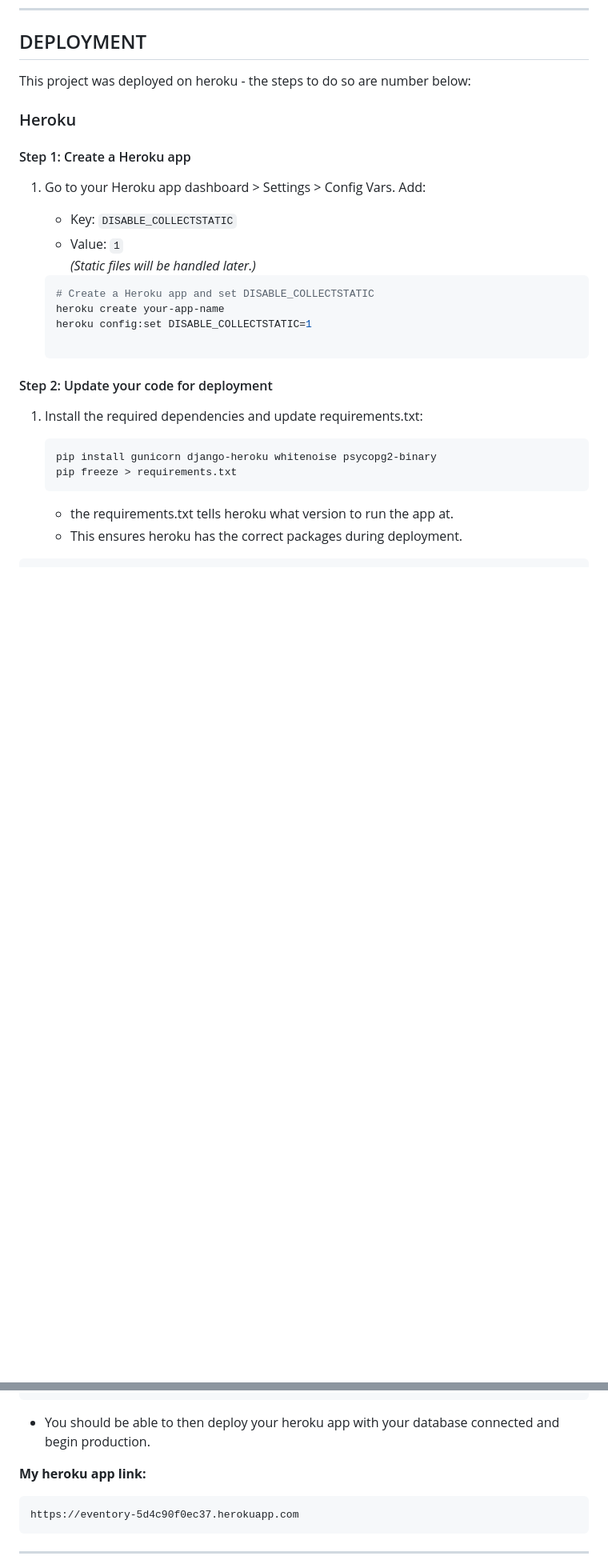
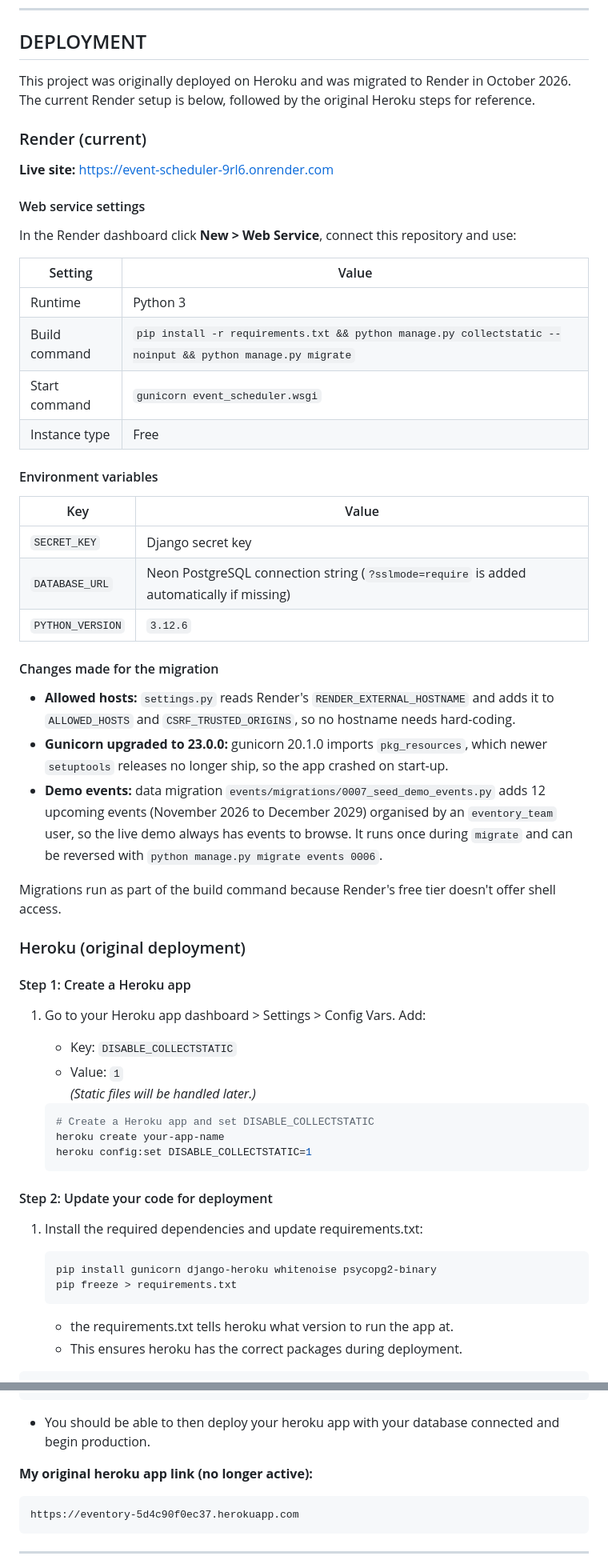
Before and after one commit to Ojay97-hub/event-scheduler, a Markdown page: README.md, 2 parts joined by grey strips. Shown at 80% size. Drawn GitHub-style; blank space fills up the shorter version.

Commit message:
docs: document Render migration, live link and migration fixes
Also closes an unterminated code fence in the Heroku steps.

Co-Authored-By: Claude Opus 5.5 <noreply@anthropic.com>

````diff
--- a/README.md
+++ b/README.md
@@ -826,9 +830,40 @@ Comment section for under the event detail card:
 ------
 ## DEPLOYMENT
 
-This project was deployed on heroku - the steps to do so are number below:
+This project was originally deployed on Heroku and was migrated to Render in October 2026. The current Render setup is below, followed by the original Heroku steps for reference.
 
-### Heroku
+### Render (current)
+
+**Live site:** https://event-scheduler-9rl6.onrender.com
+
+#### Web service settings
+
+In the Render dashboard click **New > Web Service**, connect this repository and use:
+
+| Setting | Value |
+|---|---|
+| Runtime | Python 3 |
+| Build command | `pip install -r requirements.txt && python manage.py collectstatic --noinput && python manage.py migrate` |
+| Start command | `gunicorn event_scheduler.wsgi` |
+| Instance type | Free |
+
+#### Environment variables
+
+| Key | Value |
+|---|---|
+| `SECRET_KEY` | Django secret key |
+| `DATABASE_URL` | Neon PostgreSQL connection string (`?sslmode=require` is added automatically if missing) |
+| `PYTHON_VERSION` | `3.12.6` |
+
+#### Changes made for the migration
+
+- **Allowed hosts:** `settings.py` reads Render's `RENDER_EXTERNAL_HOSTNAME` and adds it to `ALLOWED_HOSTS` and `CSRF_TRUSTED_ORIGINS`, so no hostname needs hard-coding.
+- **Gunicorn upgraded to 23.0.0:** gunicorn 20.1.0 imports `pkg_resources`, which newer `setuptools` releases no longer ship, so the app crashed on start-up.
+- **Demo events:** data migration `events/migrations/0007_seed_demo_events.py` adds 12 upcoming events (November 2026 to December 2029) organised by an `eventory_team` user, so the live demo always has events to browse. It runs once during `migrate` and can be reversed with `python manage.py migrate events 0006`.
+
+Migrations run as part of the build command because Render's free tier doesn't offer shell access.
+
+### Heroku (original deployment)
 
 #### Step 1: Create a Heroku app
 
@@ -841,6 +876,7 @@ This project was deployed on heroku - the steps to do so are number below:
    # Create a Heroku app and set DISABLE_COLLECTSTATIC
    heroku create your-app-name
    heroku config:set DISABLE_COLLECTSTATIC=1
+   ```
 
 #### Step 2: Update your code for deployment
 1.	Install the required dependencies and update requirements.txt:
@@ -943,7 +979,7 @@ python manage.py createsuperuser
 
 - You should be able to then deploy your heroku app with your database connected and begin production.
 
-**My heroku app link:**
+**My original heroku app link (no longer active):**
 
     https://eventory-5d4c90f0ec37.herokuapp.com
 
````
Also changed, not shown: other parts of README.md (+5 -1 lines).
